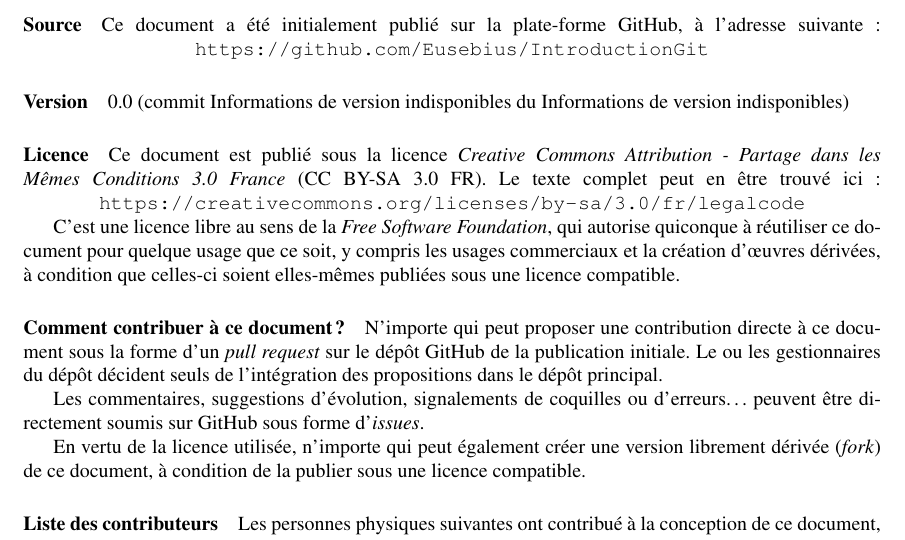
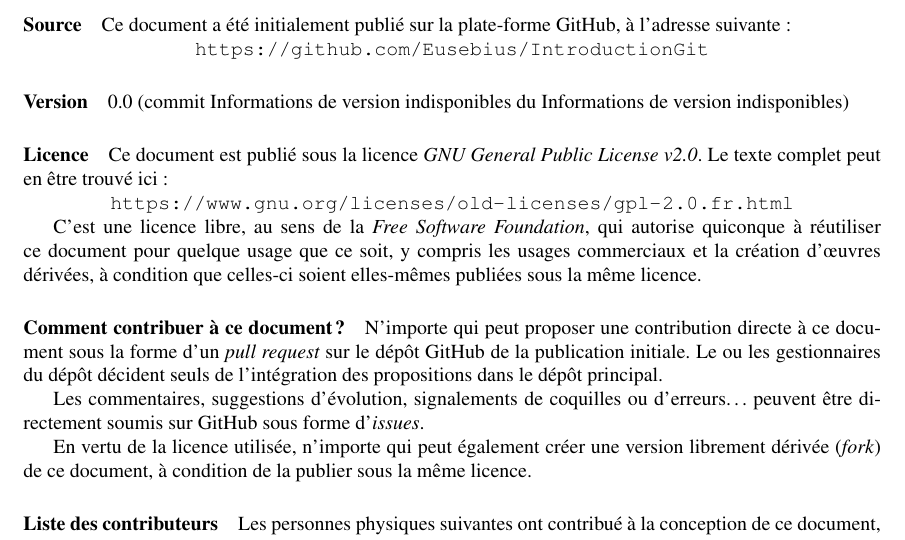
Before and after one commit to Eusebius/IntroductionGit, a LaTeX book (introgit.tex): part of page 2 of 23, cut so that both start at the same text. Compiled offline with pdfLaTeX.

Commit message:
mauvaise licence... C'était du GPL v2

```diff
--- a/introgit.tex
+++ b/introgit.tex
@@ -73,7 +73,7 @@
   \paragraph*{Source}
 
   Ce document a été initialement publié sur la plate-forme GitHub, à
-  l'adresse suivante~:
+  l'adresse suivante~:\\
   \centerline{\url{https://github.com/Eusebius/IntroductionGit}}
 
   \paragraph*{Version}
@@ -83,16 +83,15 @@
 
   \paragraph*{Licence}
 
-  Ce document est publié sous la licence \textit{Creative Commons
-    Attribution - Partage dans les Mêmes Conditions 3.0 France} (CC
-  BY-SA 3.0 FR). Le texte complet peut en être trouvé ici~:
-  \centerline{\url{https://creativecommons.org/licenses/by-sa/3.0/fr/legalcode}}
+  Ce document est publié sous la licence \textit{GNU General Public
+    License v2.0}. Le texte complet peut en être trouvé ici~:\\
+  \centerline{\url{https://www.gnu.org/licenses/old-licenses/gpl-2.0.fr.html}}
 
-  C'est une licence libre au sens de la \textit{Free Software
+  C'est une licence libre, au sens de la \textit{Free Software
     Foundation}, qui autorise quiconque à réutiliser ce document pour
   quelque usage que ce soit, y compris les usages commerciaux et la
   création d'\oe uvres dérivées, à condition que celles-ci soient
-  elles-mêmes publiées sous une licence compatible.
+  elles-mêmes publiées sous la même licence.
 
   \paragraph*{Comment contribuer à ce document~?}
 
@@ -107,7 +106,7 @@
 
   En vertu de la licence utilisée, n'importe qui peut également créer
   une version librement dérivée (\textit{fork}) de ce document, à
-  condition de la publier sous une licence compatible.
+  condition de la publier sous la même licence.
 
   \paragraph*{Liste des contributeurs}
   Les personnes physiques suivantes ont contribué à la conception de
```
Also changed, not shown: README.md.
